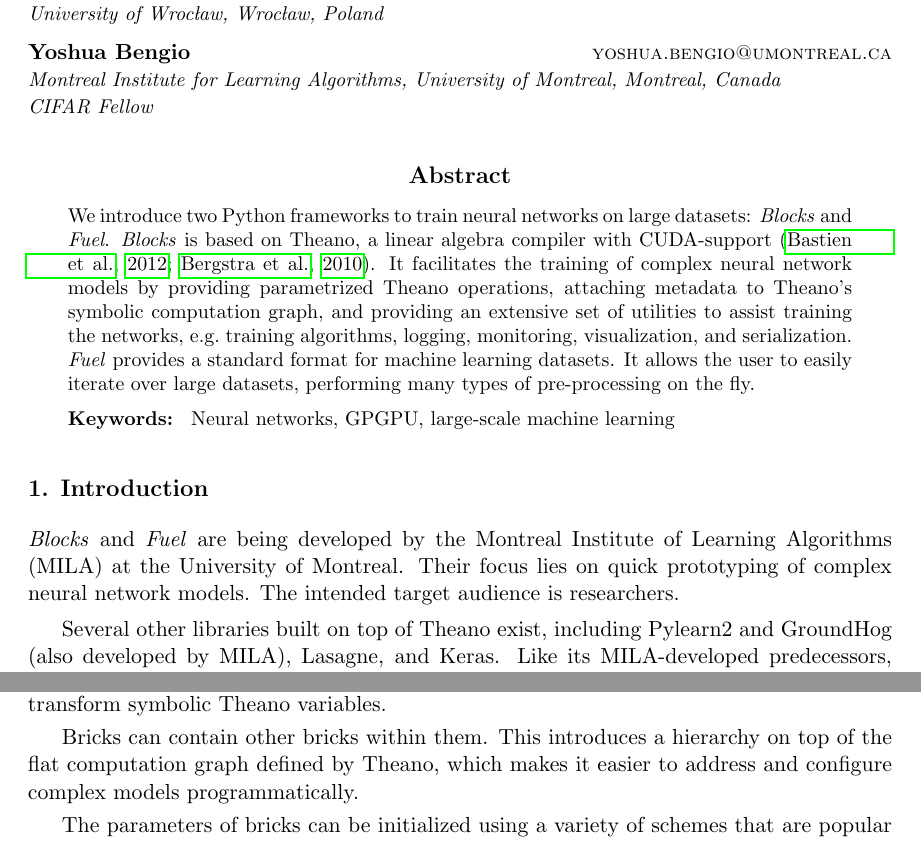
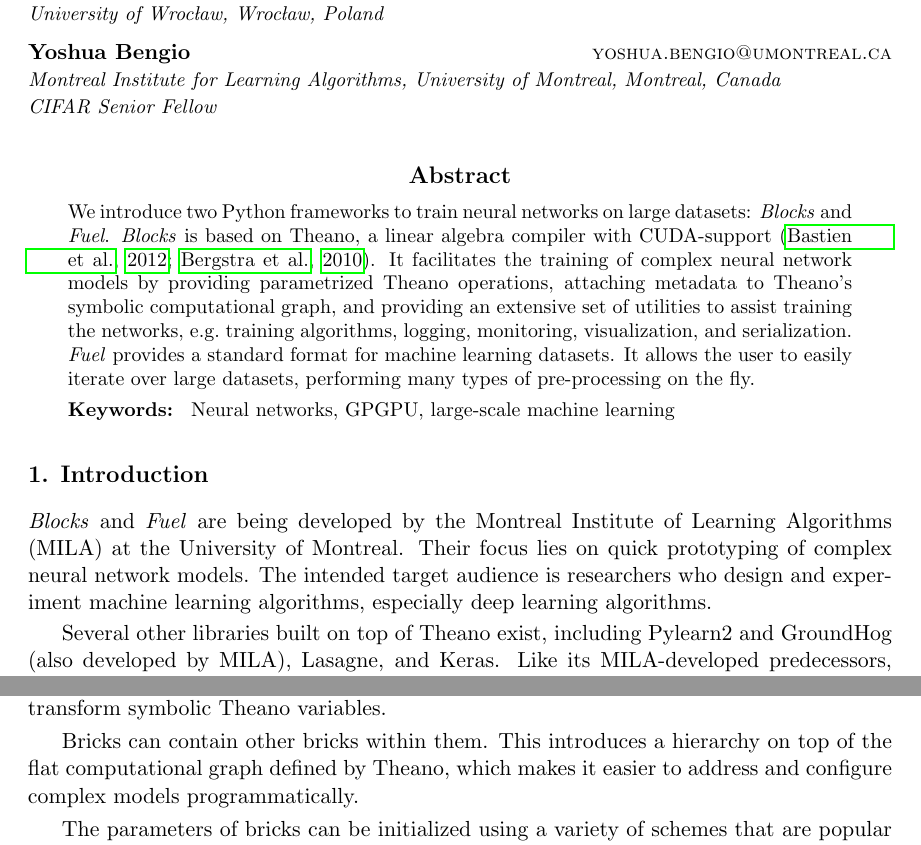
Before and after one commit to bartvm/blocks-paper, a LaTeX paper (vanmerrienboer14a.tex): two parts of pages 1 and 2 of 5, joined at a grey line, cut so that both start at the same text. Compiled offline with pdfLaTeX.

Commit message:
minor fixes, computational graph instead of computation graph

```diff
--- a/vanmerrienboer14a.tex
+++ b/vanmerrienboer14a.tex
@@ -45,7 +45,7 @@
         \AND
         \name Yoshua Bengio \email yoshua.bengio@umontreal.ca \\
         \addr Montreal Institute for Learning Algorithms, University of Montreal, Montreal, Canada \\
-        CIFAR Fellow}
+        CIFAR Senior Fellow}
 
 % \editor{?}
 
@@ -58,7 +58,7 @@
   CUDA-support~\citep{Bastien-Theano-2012,bergstra+al:2010-scipy}. It
   facilitates the training of complex neural network models by providing
   parametrized Theano operations, attaching metadata to Theano's symbolic
-  computation graph, and providing an extensive set of utilities to assist
+  computational graph, and providing an extensive set of utilities to assist
   training the networks, e.g.\ training algorithms, logging, monitoring,
   visualization, and serialization. \emph{Fuel} provides a standard format for
   machine learning datasets. It allows the user to easily iterate over large
@@ -74,7 +74,8 @@
 \emph{Blocks} and \emph{Fuel} are being developed by the Montreal Institute of
 Learning Algorithms (MILA) at the University of Montreal. Their focus lies on
 quick prototyping of complex neural network models. The intended target
-audience is researchers.
+audience is researchers who design and experiment machine learning algorithms,
+especially deep learning algorithms.
 
 Several other libraries built on top of Theano exist, including Pylearn2
 and GroundHog (also developed by MILA), Lasagne, and Keras. Like its
@@ -114,7 +115,7 @@ matrix of a linear transformation or the filters of a convolutional layer.
 Bricks use these parameters to transform symbolic Theano variables.
 
 Bricks can contain other bricks within them. This introduces a hierarchy on top
-of the flat computation graph defined by Theano, which makes it easier to
+of the flat computational graph defined by Theano, which makes it easier to
 address and configure complex models programmatically.
 
 The parameters of bricks can be initialized using a variety of schemes that are
```
Also changed, not shown: vanmerrienboer14a.tex (6 more changed lines).
